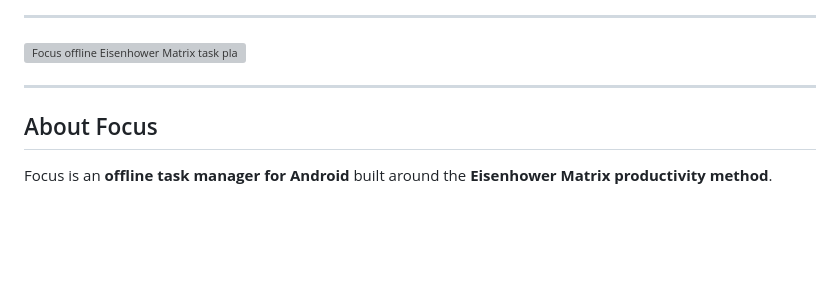
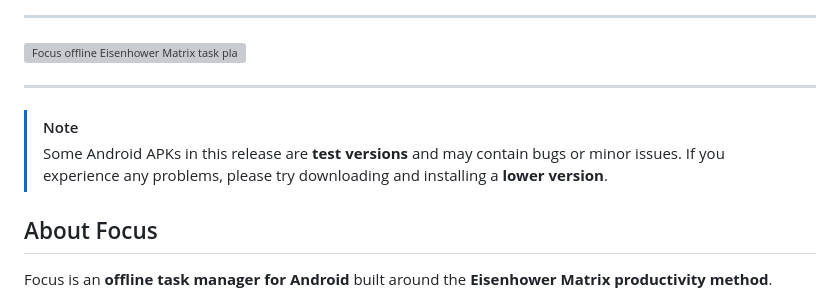
Before and after one commit to Appaxaap/Focus, a Markdown page: README.md, the part around the change. GitHub-like rendering; blank space fills up the shorter version; grey boxes are pictures that could not be loaded.

```diff
--- a/README.md
+++ b/README.md
@@ -27,6 +27,9 @@
 ![Focus offline Eisenhower Matrix task planner](https://github.com/user-attachments/assets/2ced335e-9bc7-45b2-8022-dd3079a7c77a)
 
 ---
+
+> [!NOTE]
+> Some Android APKs in this release are **test versions** and may contain bugs or minor issues. If you experience any problems, please try downloading and installing a **lower version**.
 
 ## About Focus
 
```
